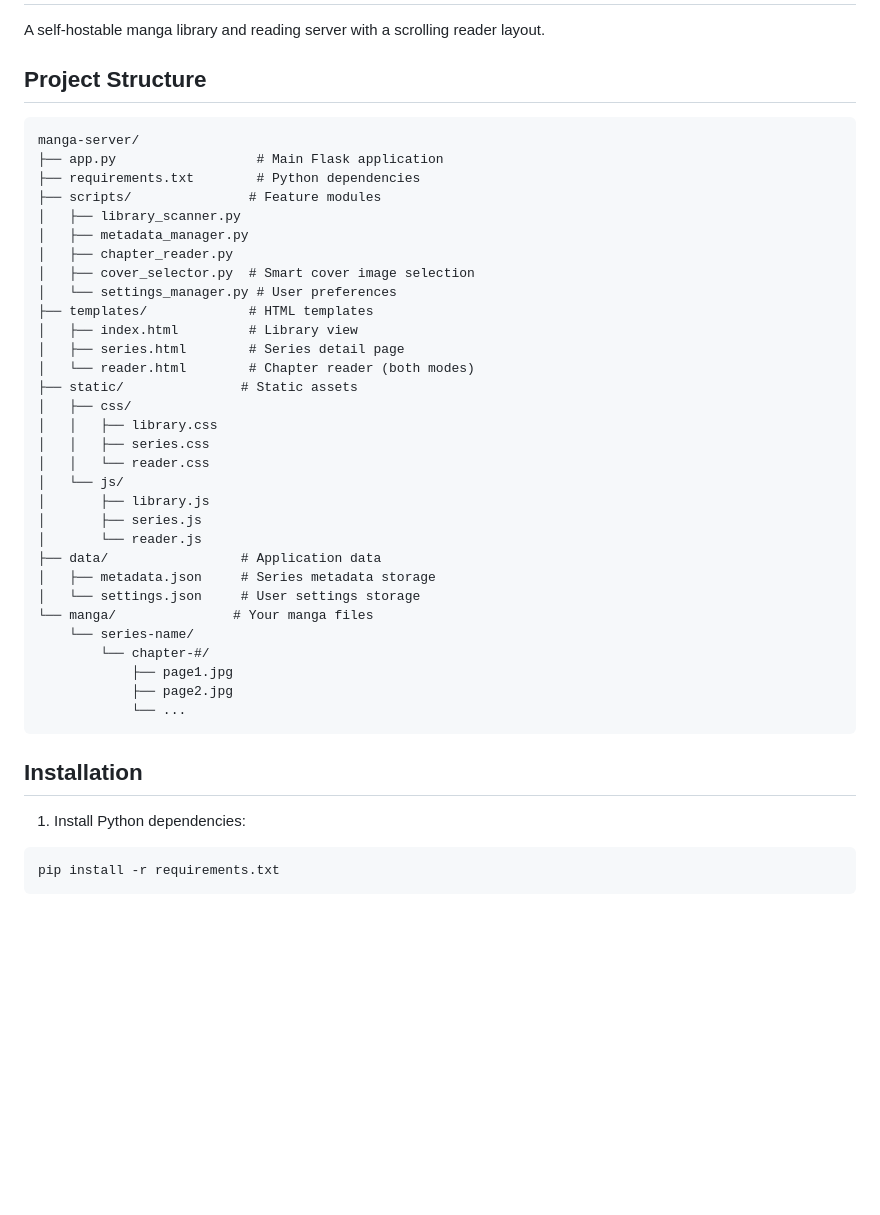
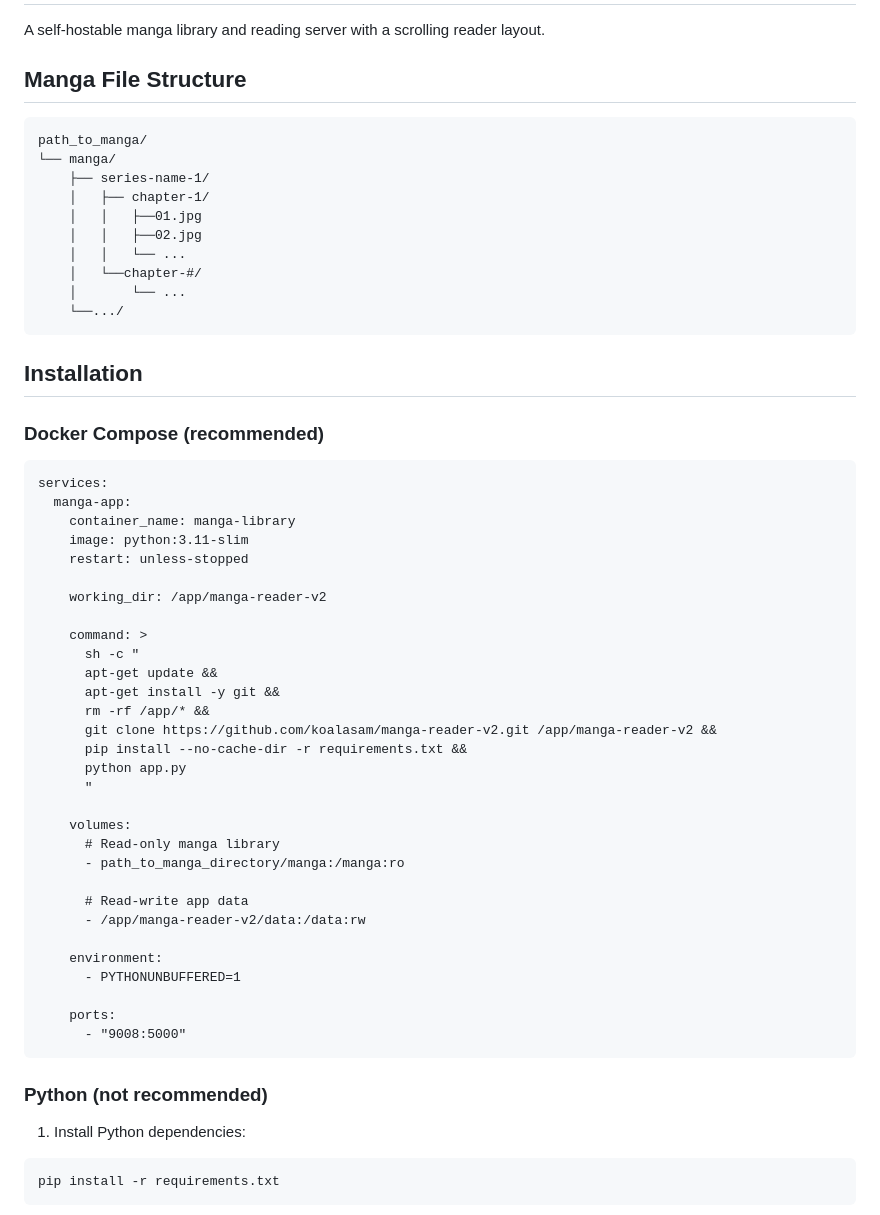
Before and after one commit to koalasam/manga-reader-v2, a Markdown page: README.md, the part around the change. Drawn GitHub-style; blank space fills up the shorter version.

````diff
--- a/README.md
+++ b/README.md
@@ -2,44 +2,59 @@
 
 A self-hostable manga library and reading server with a scrolling reader layout.
 
-## Project Structure
+## Manga File Structure
 
 ```
-manga-server/
-├── app.py                  # Main Flask application
-├── requirements.txt        # Python dependencies
-├── scripts/               # Feature modules
-│   ├── library_scanner.py
-│   ├── metadata_manager.py
-│   ├── chapter_reader.py
-│   ├── cover_selector.py  # Smart cover image selection
-│   └── settings_manager.py # User preferences
-├── templates/             # HTML templates
-│   ├── index.html         # Library view
-│   ├── series.html        # Series detail page
-│   └── reader.html        # Chapter reader (both modes)
-├── static/               # Static assets
-│   ├── css/
-│   │   ├── library.css
-│   │   ├── series.css
-│   │   └── reader.css
-│   └── js/
-│       ├── library.js
-│       ├── series.js
-│       └── reader.js
-├── data/                 # Application data
-│   ├── metadata.json     # Series metadata storage
-│   └── settings.json     # User settings storage
-└── manga/               # Your manga files
-    └── series-name/
-        └── chapter-#/
-            ├── page1.jpg
-            ├── page2.jpg
-            └── ...
+path_to_manga/
+└── manga/
+    ├── series-name-1/
+    │   ├── chapter-1/
+    │   │   ├──01.jpg
+    │   │   ├──02.jpg
+    │   │   └── ...
+    │   └──chapter-#/
+    │       └── ...
+    └──.../
 ```
 
 ## Installation
 
+### Docker Compose (recommended)
+```
+services:
+  manga-app:
+    container_name: manga-library
+    image: python:3.11-slim
+    restart: unless-stopped
+
+    working_dir: /app/manga-reader-v2
+
+    command: >
+      sh -c "
+      apt-get update &&
+      apt-get install -y git &&
+      rm -rf /app/* &&
+      git clone https://github.com/koalasam/manga-reader-v2.git /app/manga-reader-v2 &&
+      pip install --no-cache-dir -r requirements.txt &&
+      python app.py
+      "
+
+    volumes:
+      # Read-only manga library
+      - path_to_manga_directory/manga:/manga:ro
+
+      # Read-write app data
+      - /app/manga-reader-v2/data:/data:rw
+
+    environment:
+      - PYTHONUNBUFFERED=1
+
+    ports:
+      - "9008:5000"
+```
+
+
+### Python (not recommended)
 1. Install Python dependencies:
 ```bash
 pip install -r requirements.txt
````
